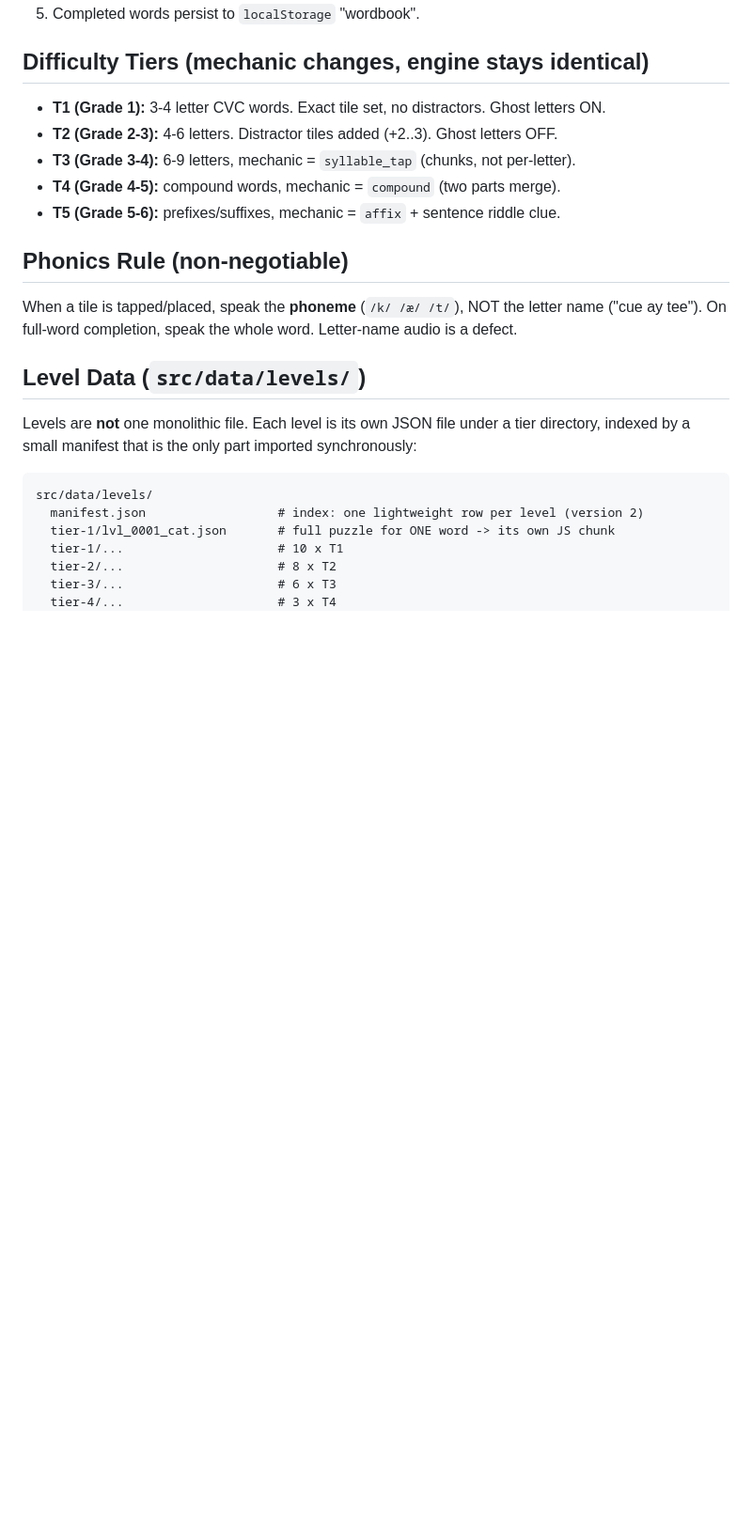
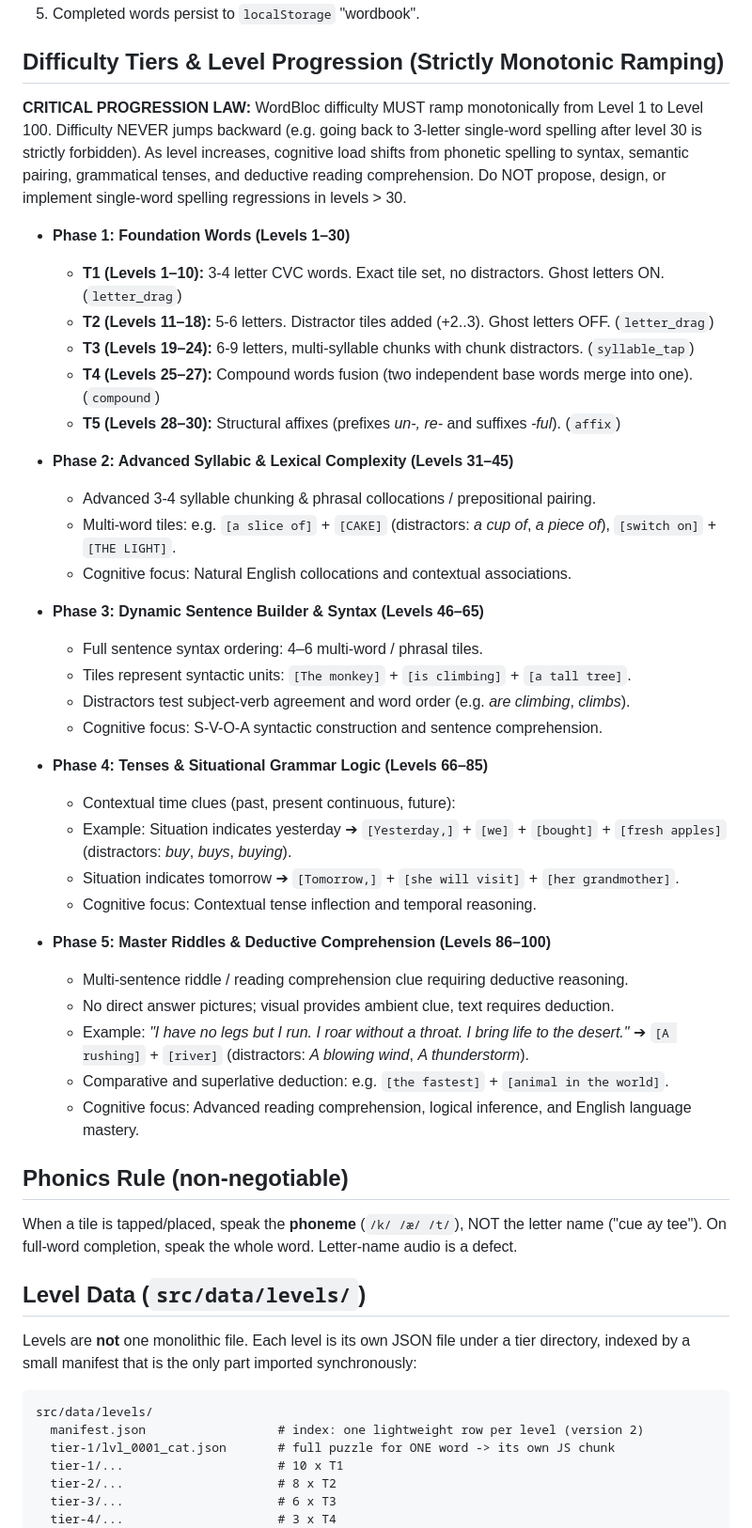
Before and after one commit to adityafirmansyah/wordbloc, a Markdown page: docs/SPEC.md, the part around the change. Shown at 94% size. Drawn GitHub-style; blank space fills up the shorter version.

Commit message:
docs(spec): lock monotonic difficulty progression curve (levels 1-100)

```diff
--- a/docs/SPEC.md
+++ b/docs/SPEC.md
@@ -21,12 +21,41 @@ Domain: wordbloc.com (purchasing is owner-gated, NOT part of this build)
 4. Wrong -> tile bounces back to tray, NO buzzer, NO penalty, NO life system.
 5. Completed words persist to `localStorage` "wordbook".
 
-## Difficulty Tiers (mechanic changes, engine stays identical)
-- **T1 (Grade 1):** 3-4 letter CVC words. Exact tile set, no distractors. Ghost letters ON.
-- **T2 (Grade 2-3):** 4-6 letters. Distractor tiles added (+2..3). Ghost letters OFF.
-- **T3 (Grade 3-4):** 6-9 letters, mechanic = `syllable_tap` (chunks, not per-letter).
-- **T4 (Grade 4-5):** compound words, mechanic = `compound` (two parts merge).
-- **T5 (Grade 5-6):** prefixes/suffixes, mechanic = `affix` + sentence riddle clue.
+## Difficulty Tiers & Level Progression (Strictly Monotonic Ramping)
+
+**CRITICAL PROGRESSION LAW:**
+WordBloc difficulty MUST ramp monotonically from Level 1 to Level 100. Difficulty NEVER jumps backward (e.g. going back to 3-letter single-word spelling after level 30 is strictly forbidden). As level increases, cognitive load shifts from phonetic spelling to syntax, semantic pairing, grammatical tenses, and deductive reading comprehension. Do NOT propose, design, or implement single-word spelling regressions in levels > 30.
+
+- **Phase 1: Foundation Words (Levels 1–30)**
+  - **T1 (Levels 1–10):** 3-4 letter CVC words. Exact tile set, no distractors. Ghost letters ON. (`letter_drag`)
+  - **T2 (Levels 11–18):** 5-6 letters. Distractor tiles added (+2..3). Ghost letters OFF. (`letter_drag`)
+  - **T3 (Levels 19–24):** 6-9 letters, multi-syllable chunks with chunk distractors. (`syllable_tap`)
+  - **T4 (Levels 25–27):** Compound words fusion (two independent base words merge into one). (`compound`)
+  - **T5 (Levels 28–30):** Structural affixes (prefixes *un-, re-* and suffixes *-ful*). (`affix`)
+
+- **Phase 2: Advanced Syllabic & Lexical Complexity (Levels 31–45)**
+  - Advanced 3-4 syllable chunking & phrasal collocations / prepositional pairing.
+  - Multi-word tiles: e.g. `[a slice of]` + `[CAKE]` (distractors: *a cup of*, *a piece of*), `[switch on]` + `[THE LIGHT]`.
+  - Cognitive focus: Natural English collocations and contextual associations.
+
+- **Phase 3: Dynamic Sentence Builder & Syntax (Levels 46–65)**
+  - Full sentence syntax ordering: 4–6 multi-word / phrasal tiles.
+  - Tiles represent syntactic units: `[The monkey]` + `[is climbing]` + `[a tall tree]`.
+  - Distractors test subject-verb agreement and word order (e.g. *are climbing*, *climbs*).
+  - Cognitive focus: S-V-O-A syntactic construction and sentence comprehension.
+
+- **Phase 4: Tenses & Situational Grammar Logic (Levels 66–85)**
+  - Contextual time clues (past, present continuous, future):
+  - Example: Situation indicates yesterday ➔ `[Yesterday,]` + `[we]` + `[bought]` + `[fresh apples]` (distractors: *buy*, *buys*, *buying*).
+  - Situation indicates tomorrow ➔ `[Tomorrow,]` + `[she will visit]` + `[her grandmother]`.
+  - Cognitive focus: Contextual tense inflection and temporal reasoning.
+
+- **Phase 5: Master Riddles & Deductive Comprehension (Levels 86–100)**
+  - Multi-sentence riddle / reading comprehension clue requiring deductive reasoning.
+  - No direct answer pictures; visual provides ambient clue, text requires deduction.
+  - Example: *"I have no legs but I run. I roar without a throat. I bring life to the desert."* ➔ `[A rushing]` + `[river]` (distractors: *A blowing wind*, *A thunderstorm*).
+  - Comparative and superlative deduction: e.g. `[the fastest]` + `[animal in the world]`.
+  - Cognitive focus: Advanced reading comprehension, logical inference, and English language mastery.
 
 ## Phonics Rule (non-negotiable)
 When a tile is tapped/placed, speak the **phoneme** (`/k/ /æ/ /t/`), NOT the letter name
```
